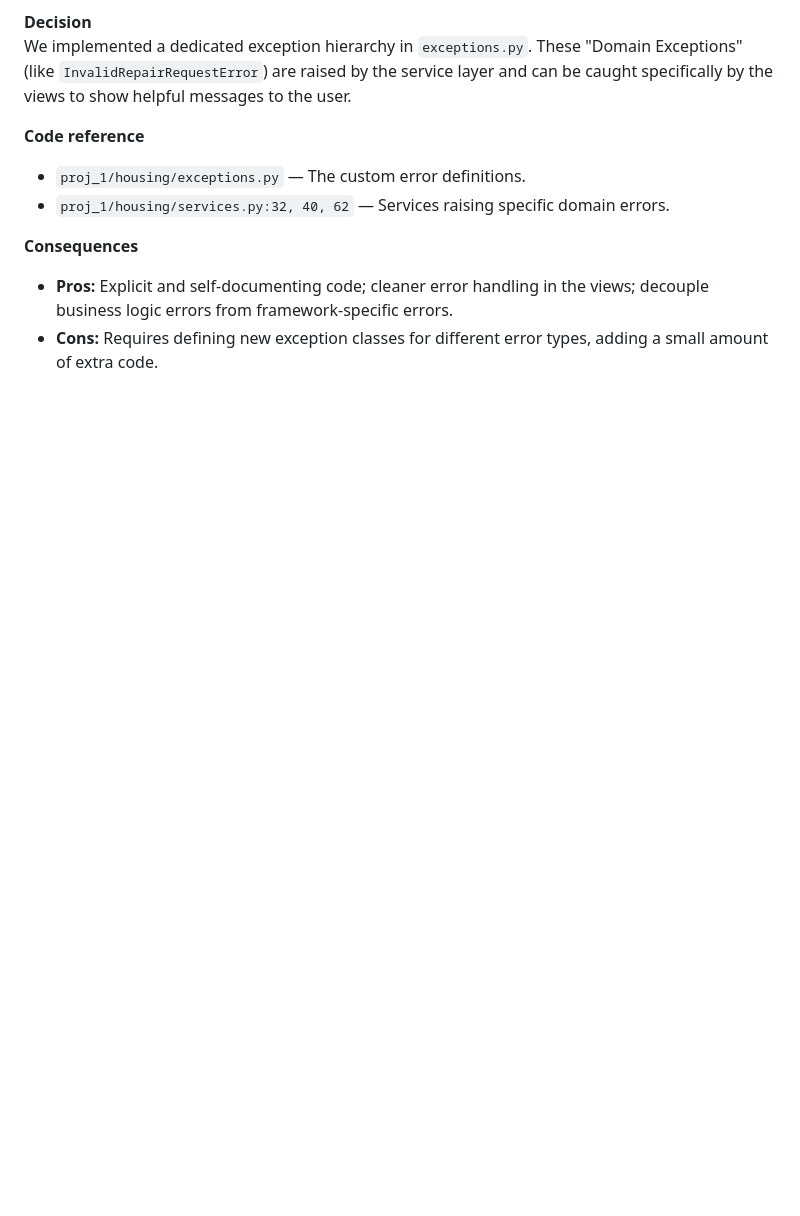
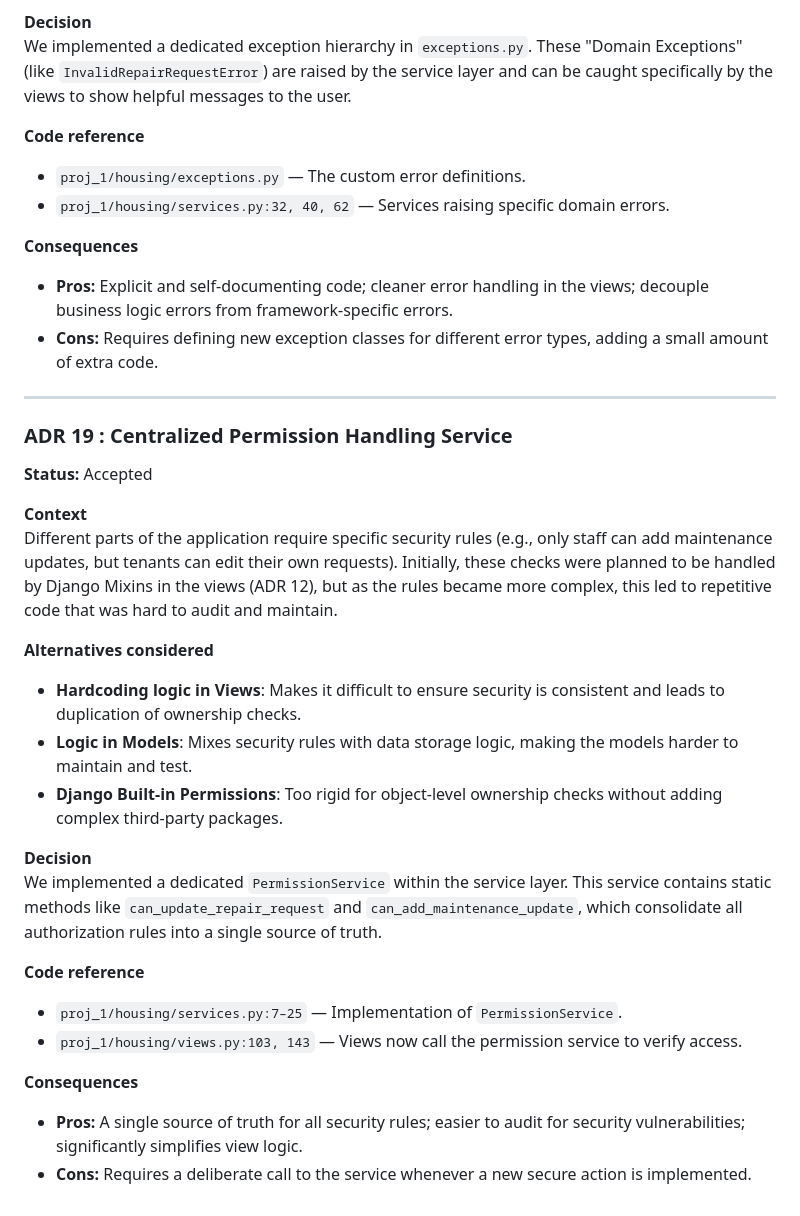
Before and after one commit to ccordoba24/Group1_HIT237, a Markdown page: docs/ADR.md, the part around the change. GitHub-like rendering; blank space fills up the shorter version.

Commit message:
docs: add ADR 19 documenting centralized permission handling service

```diff
--- a/docs/ADR.md
+++ b/docs/ADR.md
@@ -500,3 +500,29 @@ We implemented a dedicated exception hierarchy in `exceptions.py`. These "Domain
 **Consequences**
 - **Pros:** Explicit and self-documenting code; cleaner error handling in the views; decouple business logic errors from framework-specific errors.
 - **Cons:** Requires defining new exception classes for different error types, adding a small amount of extra code.
+
+
+---
+
+### ADR 19 : Centralized Permission Handling Service
+
+**Status:** Accepted
+
+**Context**
+Different parts of the application require specific security rules (e.g., only staff can add maintenance updates, but tenants can edit their own requests). Initially, these checks were planned to be handled by Django Mixins in the views (ADR 12), but as the rules became more complex, this led to repetitive code that was hard to audit and maintain.
+
+**Alternatives considered**
+- **Hardcoding logic in Views**: Makes it difficult to ensure security is consistent and leads to duplication of ownership checks.
+- **Logic in Models**: Mixes security rules with data storage logic, making the models harder to maintain and test.
+- **Django Built-in Permissions**: Too rigid for object-level ownership checks without adding complex third-party packages.
+
+**Decision**
+We implemented a dedicated `PermissionService` within the service layer. This service contains static methods like `can_update_repair_request` and `can_add_maintenance_update`, which consolidate all authorization rules into a single source of truth.
+
+**Code reference**
+- `proj_1/housing/services.py:7–25` — Implementation of `PermissionService`.
+- `proj_1/housing/views.py:103, 143` — Views now call the permission service to verify access.
+
+**Consequences**
+- **Pros:** A single source of truth for all security rules; easier to audit for security vulnerabilities; significantly simplifies view logic.
+- **Cons:** Requires a deliberate call to the service whenever a new secure action is implemented.
```
